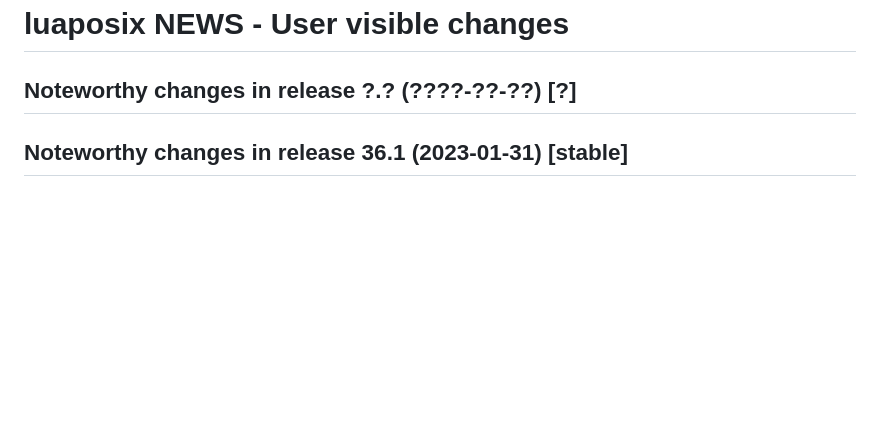
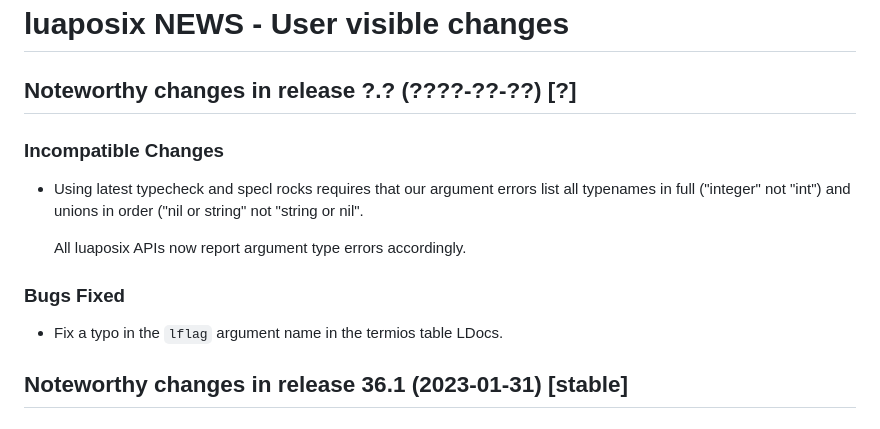
Before and after one commit to luaposix/luaposix, a Markdown page: NEWS.md, the part around the change. Rendered like a GitHub page; blank space fills up the shorter version.

Commit message:
maint: update NEWS.
* NEWS.md (Incompatible Changes, Bugs Fixed): Update.

Signed-off-by: Gary V. Vaughan <gary@gnu.org>

```diff
--- a/NEWS.md
+++ b/NEWS.md
@@ -1,6 +1,21 @@
 # luaposix NEWS - User visible changes
 
 ## Noteworthy changes in release ?.? (????-??-??) [?]
+
+### Incompatible Changes
+
+  - Using latest typecheck and specl rocks requires that
+    our argument errors list all typenames in full
+    ("integer" not "int") and unions in order ("nil or
+    string" not "string or nil".
+
+    All luaposix APIs now report argument type errors
+    accordingly.
+
+### Bugs Fixed
+
+  - Fix a typo in the `lflag` argument name in the termios
+    table LDocs.
 
 
 ## Noteworthy changes in release 36.1 (2023-01-31) [stable]
```
